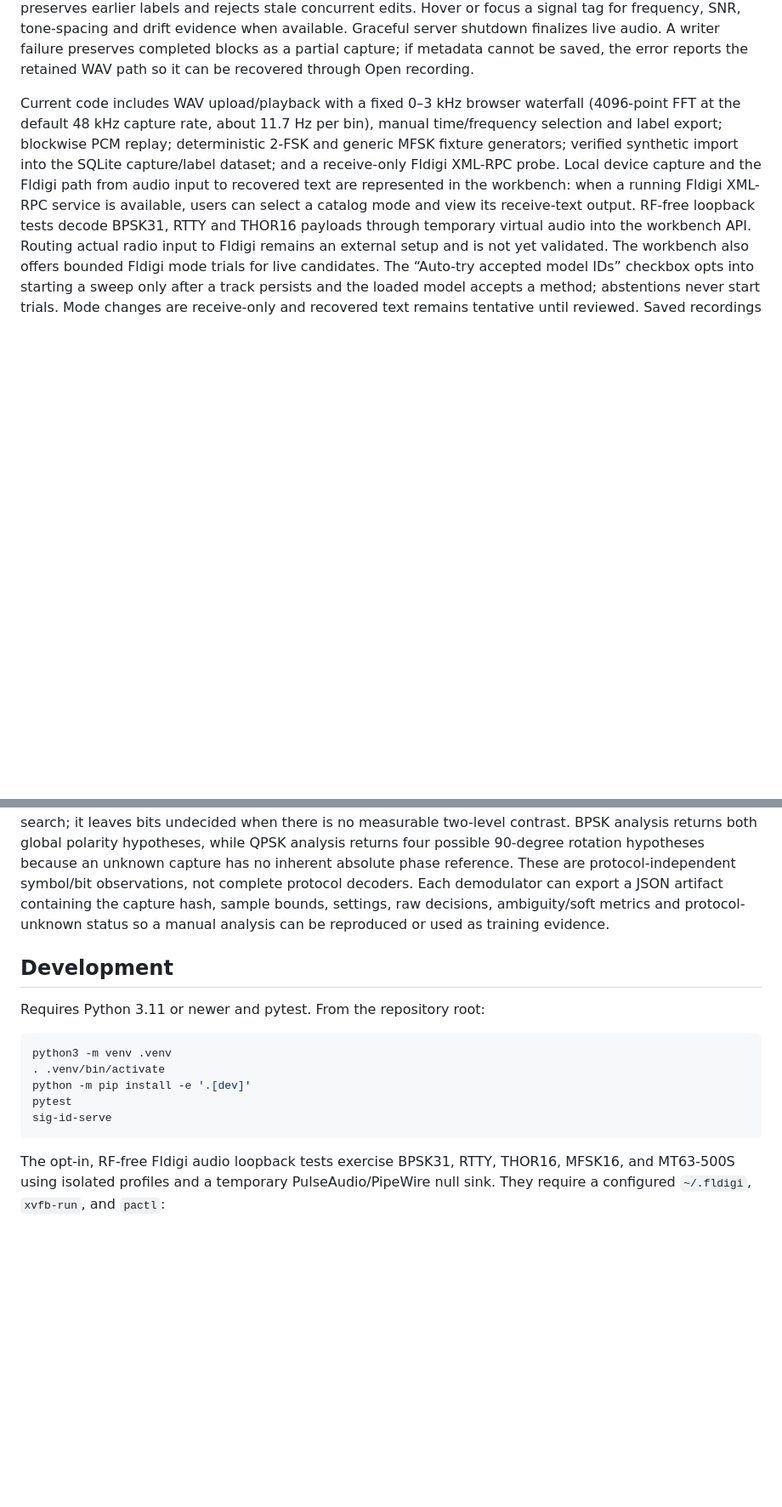
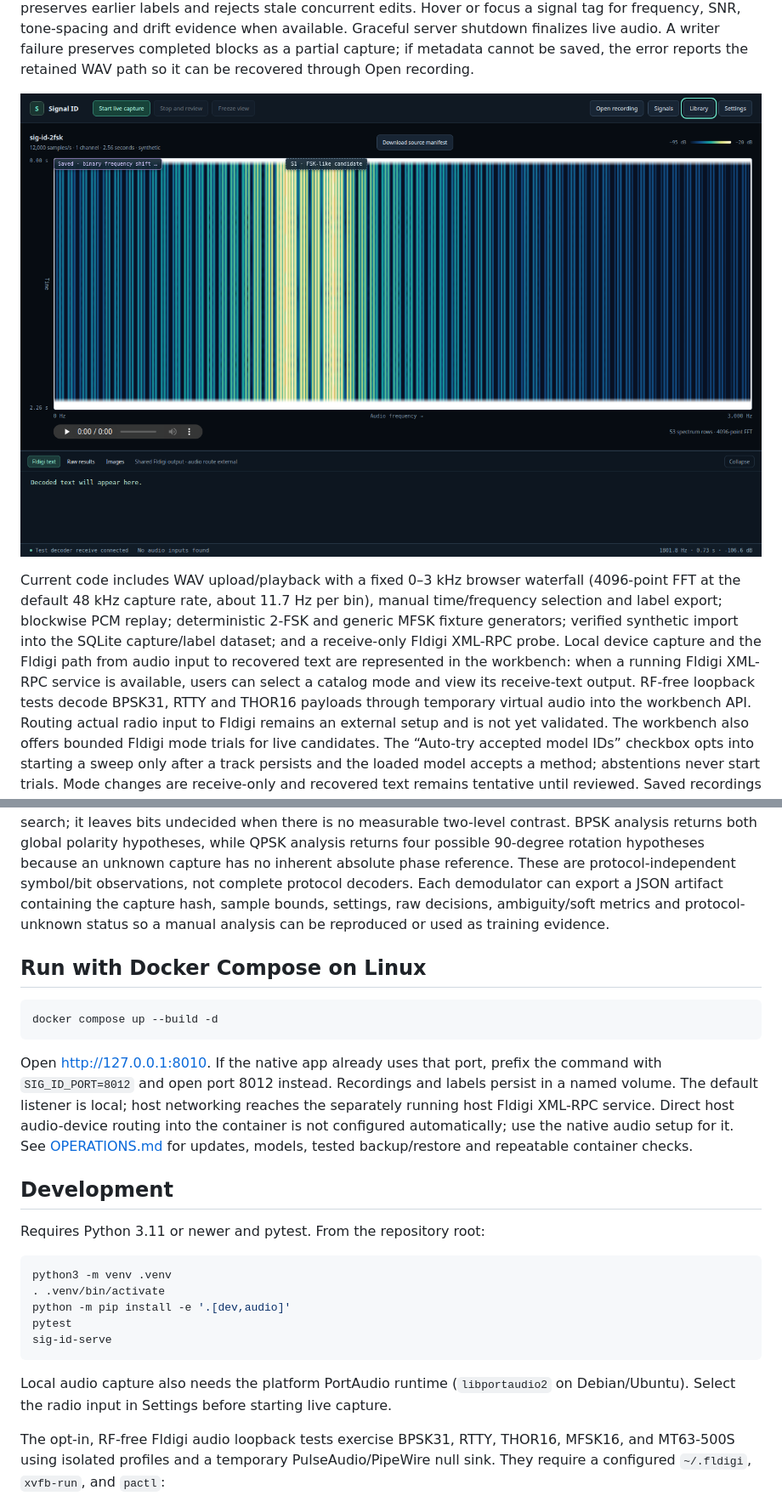
Before and after one commit to tcarwash/sig_id, a Markdown page: README.md, 2 parts joined by grey strips. Shown: that part at 85% size. GitHub-like rendering; pictures changed too: reports/gui-overhaul-desktop.png (added); blank space fills up the shorter version.

Commit message:
build: add verified Linux Compose deployment and backup recovery

````diff
--- a/README.md
+++ b/README.md
@@ -21,6 +21,8 @@ focus a signal tag for frequency, SNR, tone-spacing and drift evidence when avai
 Graceful server shutdown finalizes live audio. A writer failure preserves completed
 blocks as a partial capture; if metadata cannot be saved, the error reports the retained
 WAV path so it can be recovered through Open recording.
+
+![Waterfall workspace showing a synthetic FSK fixture](reports/gui-overhaul-desktop.png)
 
 Current code includes WAV upload/playback with a fixed 0–3 kHz browser waterfall
 (4096-point FFT at the default 48 kHz capture rate, about 11.7 Hz per bin), manual
@@ -52,6 +54,20 @@ protocol decoders. Each demodulator can export a JSON artifact containing the ca
 hash, sample bounds, settings, raw decisions, ambiguity/soft metrics and protocol-unknown
 status so a manual analysis can be reproduced or used as training evidence.
 
+## Run with Docker Compose on Linux
+
+```sh
+docker compose up --build -d
+```
+
+Open <http://127.0.0.1:8010>. If the native app already uses that port, prefix the
+command with `SIG_ID_PORT=8012` and open port 8012 instead. Recordings and labels
+persist in a named volume. The default listener is local; host networking reaches
+the separately running host Fldigi XML-RPC service. Direct host audio-device routing
+into the container is not configured automatically; use the native audio setup for it.
+See [OPERATIONS.md](OPERATIONS.md) for updates, models, tested backup/restore and
+repeatable container checks.
+
 ## Development
 
 Requires Python 3.11 or newer and pytest. From the repository root:
@@ -59,10 +75,13 @@ Requires Python 3.11 or newer and pytest. From the repository root:
 ```sh
 python3 -m venv .venv
 . .venv/bin/activate
-python -m pip install -e '.[dev]'
+python -m pip install -e '.[dev,audio]'
 pytest
 sig-id-serve
 ```
+
+Local audio capture also needs the platform PortAudio runtime (`libportaudio2` on
+Debian/Ubuntu). Select the radio input in Settings before starting live capture.
 
 The opt-in, RF-free Fldigi audio loopback tests exercise BPSK31, RTTY, THOR16, MFSK16,
 and MT63-500S using isolated profiles and a temporary PulseAudio/PipeWire null sink.
````
Also changed, not shown: IMPLEMENTATION_PLAN.md (+9 -0 lines), NEXT.md (+17 -1 lines), OPERATIONS.md (added, +106 -0 lines), 11 other files.
